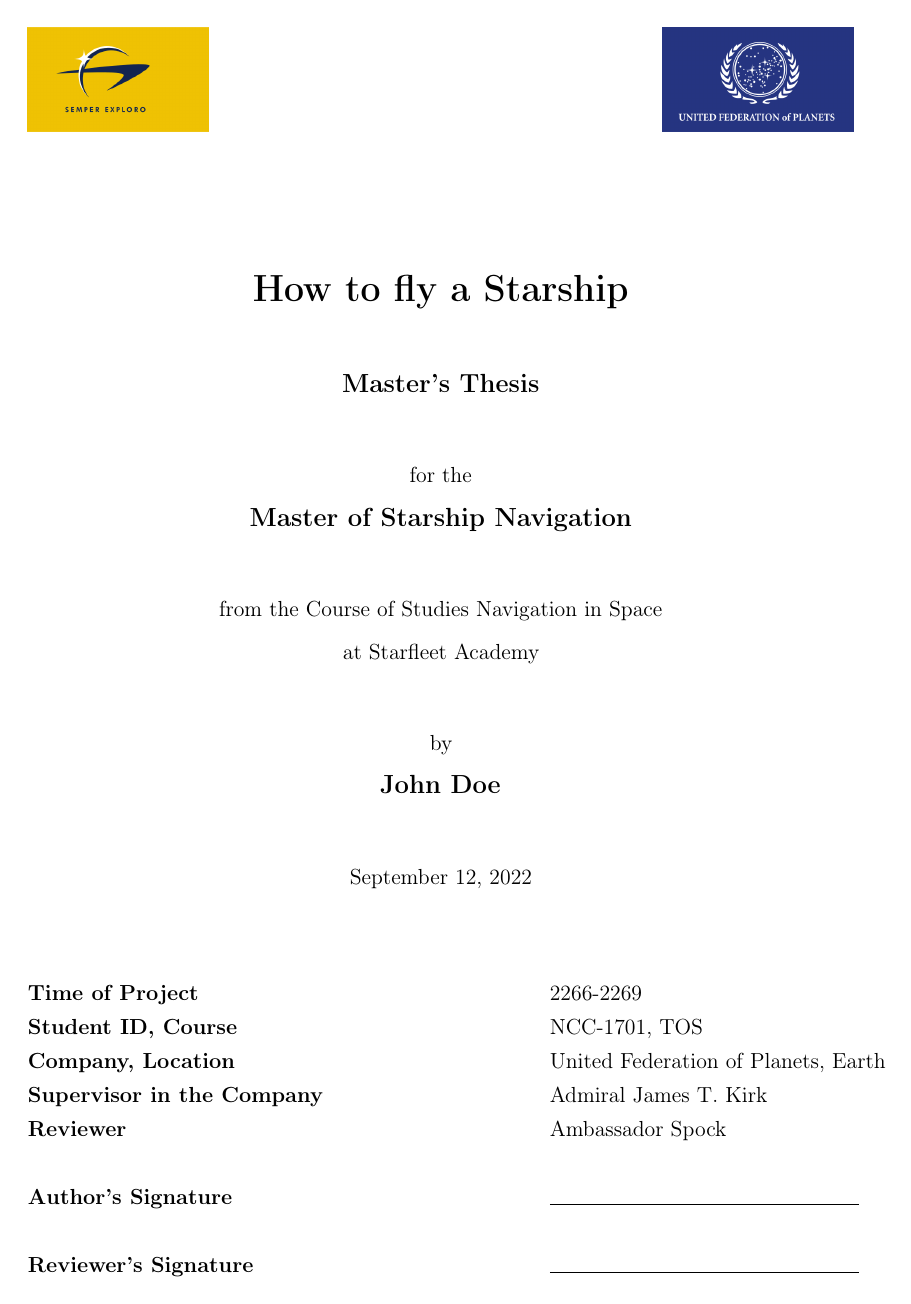
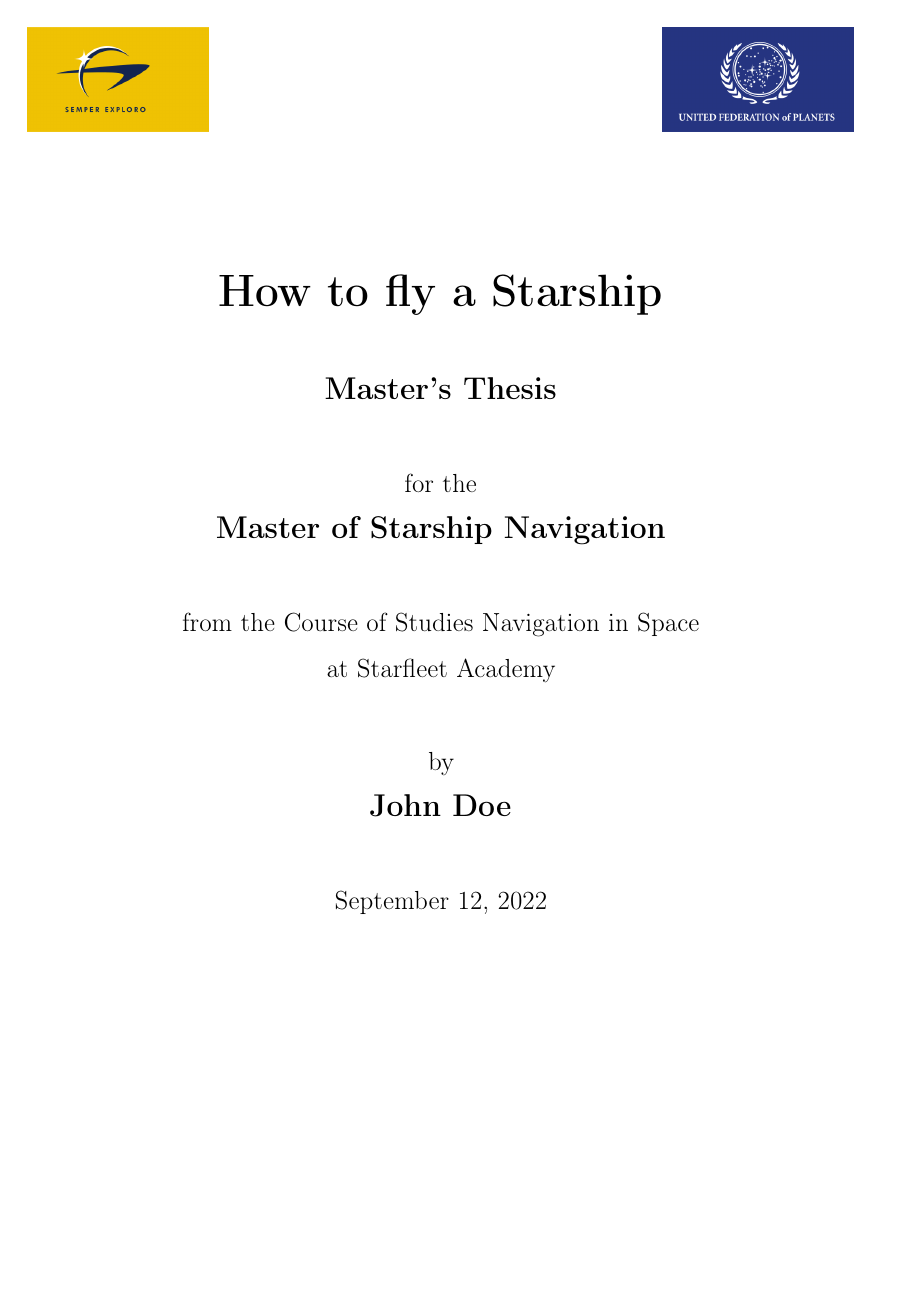
Before and after one commit to yannickkirschen/latex-thesis-template, a LaTeX thesis (Thesis/Thesis.tex): page 1 of 12 before the commit and page 1 of 13 after it. Compiled offline with pdfLaTeX.

Commit message:
feat: increase font size to 14pt
This will increase the font size to 14pt, as this matches the 70 characters
that most universities require for their thesis's.

```diff
--- a/Thesis/Thesis.tex
+++ b/Thesis/Thesis.tex
@@ -3,7 +3,7 @@
 \documentclass[
     pdftex,
     oneside,           % One sided printing
-    13pt,              % Font size
+    14pt,              % Font size
     parskip=half,      % Half line spacing between paragraphs
     headheight = 12pt, % Header height
     headsepline,       % Line after header
```
